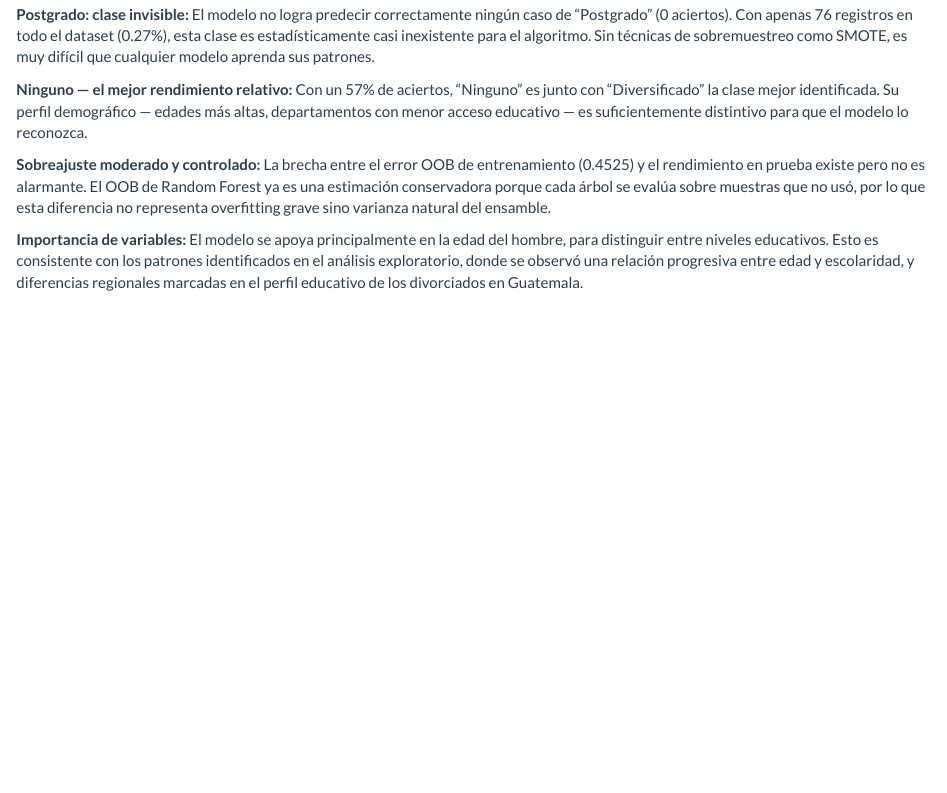
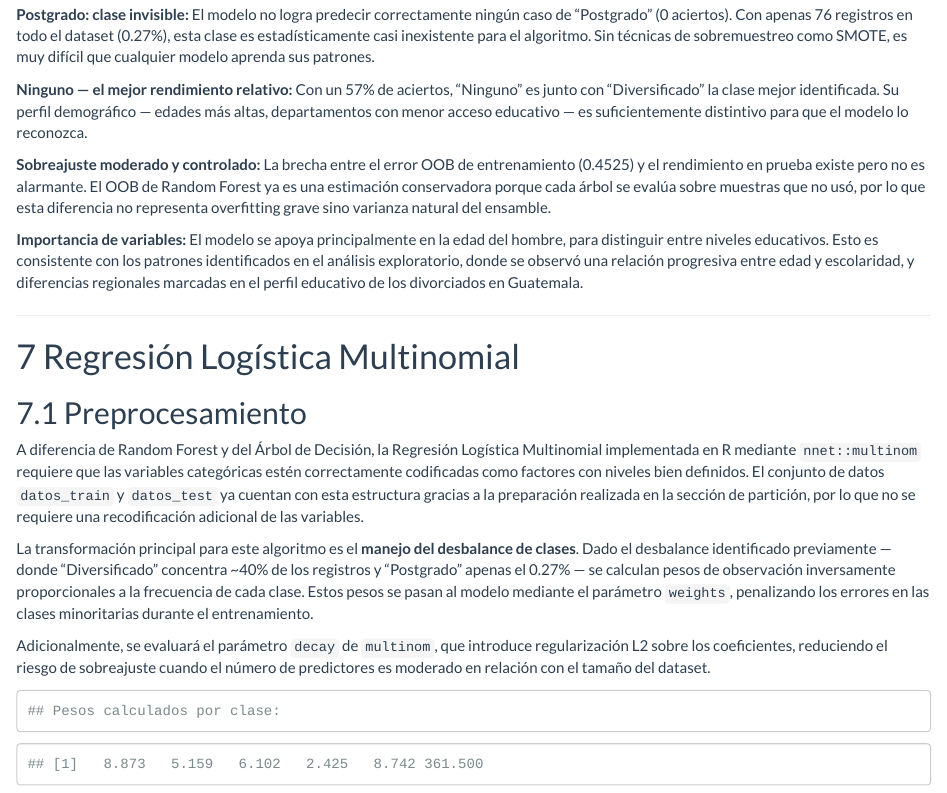
Before and after one commit to hadelacruz/Divorcios-proyecto2, an R Markdown document (Proyecto2.Rmd): the page in a window 1100 px wide, from 9110 px down. The pictures show the output file Proyecto2.html that the author committed with the source, opened offline.

Commit message:
feat: add multinomial logistic regression preprocessing section

````diff
--- a/Proyecto2.Rmd
+++ b/Proyecto2.Rmd
@@ -634,3 +634,39 @@ del hombre, para distinguir entre niveles educativos. Esto es consistente con lo
 identificados en el análisis exploratorio, donde se observó una relación
 progresiva entre edad y escolaridad, y diferencias regionales marcadas en el
 perfil educativo de los divorciados en Guatemala.
+
+---
+
+# Regresión Logística Multinomial
+
+## Preprocesamiento
+
+A diferencia de Random Forest y del Árbol de Decisión, la Regresión Logística Multinomial
+implementada en R mediante `nnet::multinom` requiere que las variables categóricas estén
+correctamente codificadas como factores con niveles bien definidos. El conjunto de datos
+`datos_train` y `datos_test` ya cuentan con esta estructura gracias a la preparación
+realizada en la sección de partición, por lo que no se requiere una recodificación
+adicional de las variables.
+
+La transformación principal para este algoritmo es el **manejo del desbalance de clases**.
+Dado el desbalance identificado previamente — donde "Diversificado" concentra ~40% de los
+registros y "Postgrado" apenas el 0.27% — se calculan pesos de observación inversamente
+proporcionales a la frecuencia de cada clase. Estos pesos se pasan al modelo mediante el
+parámetro `weights`, penalizando los errores en las clases minoritarias durante el
+entrenamiento.
+
+Adicionalmente, se evaluará el parámetro `decay` de `multinom`, que introduce
+regularización L2 sobre los coeficientes, reduciendo el riesgo de sobreajuste cuando
+el número de predictores es moderado en relación con el tamaño del dataset.
+```{r preprocesamiento-rl, echo=FALSE}
+library(nnet)
+library(caret)
+
+# Pesos inversamente proporcionales a la frecuencia de cada clase
+frecuencias_rl <- table(datos_train$eschom)
+pesos_clase_rl <- 1 / as.numeric(frecuencias_rl[datos_train$eschom])
+pesos_clase_rl <- pesos_clase_rl / sum(pesos_clase_rl) * nrow(datos_train)
+
+cat("Pesos calculados por clase:\n")
+print(round(1 / as.numeric(table(datos_train$eschom) / nrow(datos_train)), 3))
+```
````
Also changed, not shown: Proyecto2.html, 1 other file.
